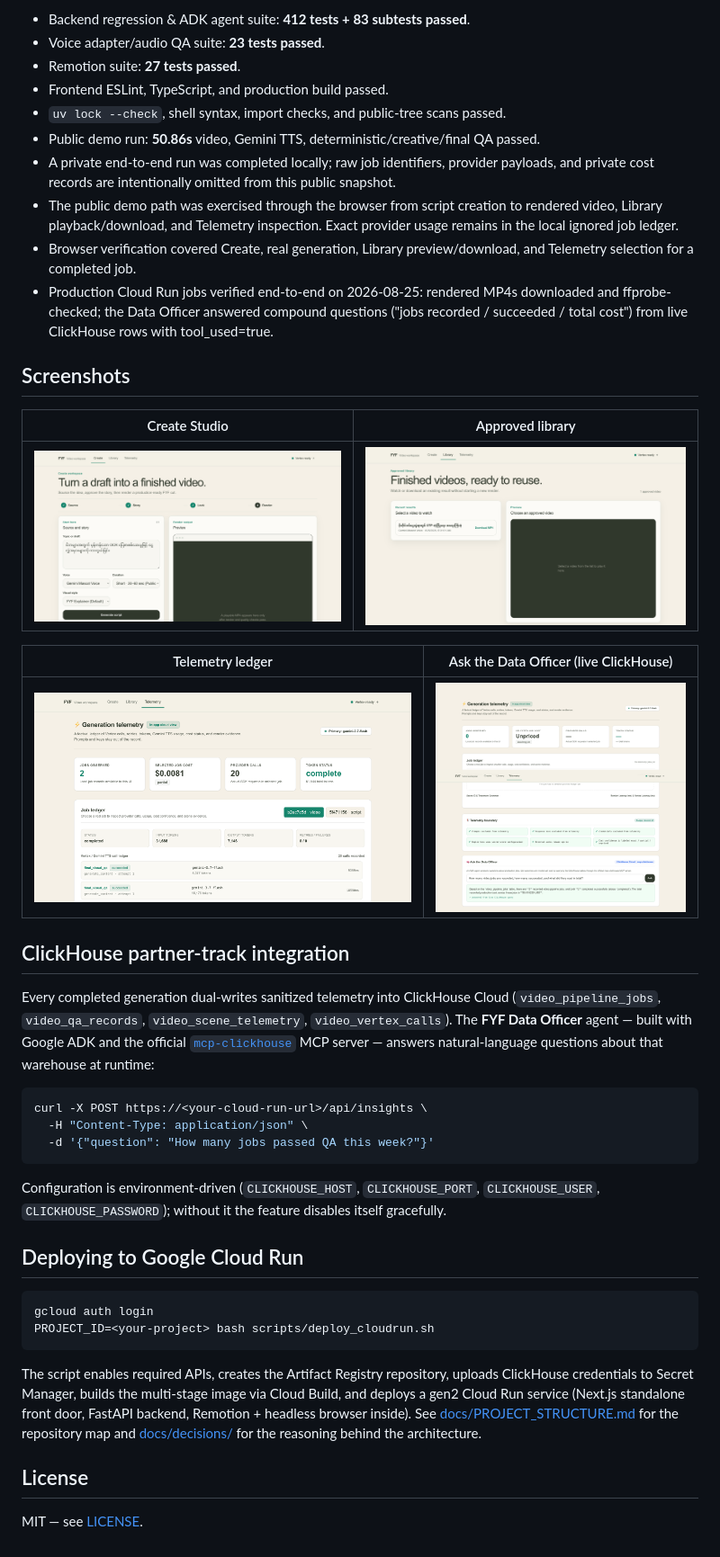
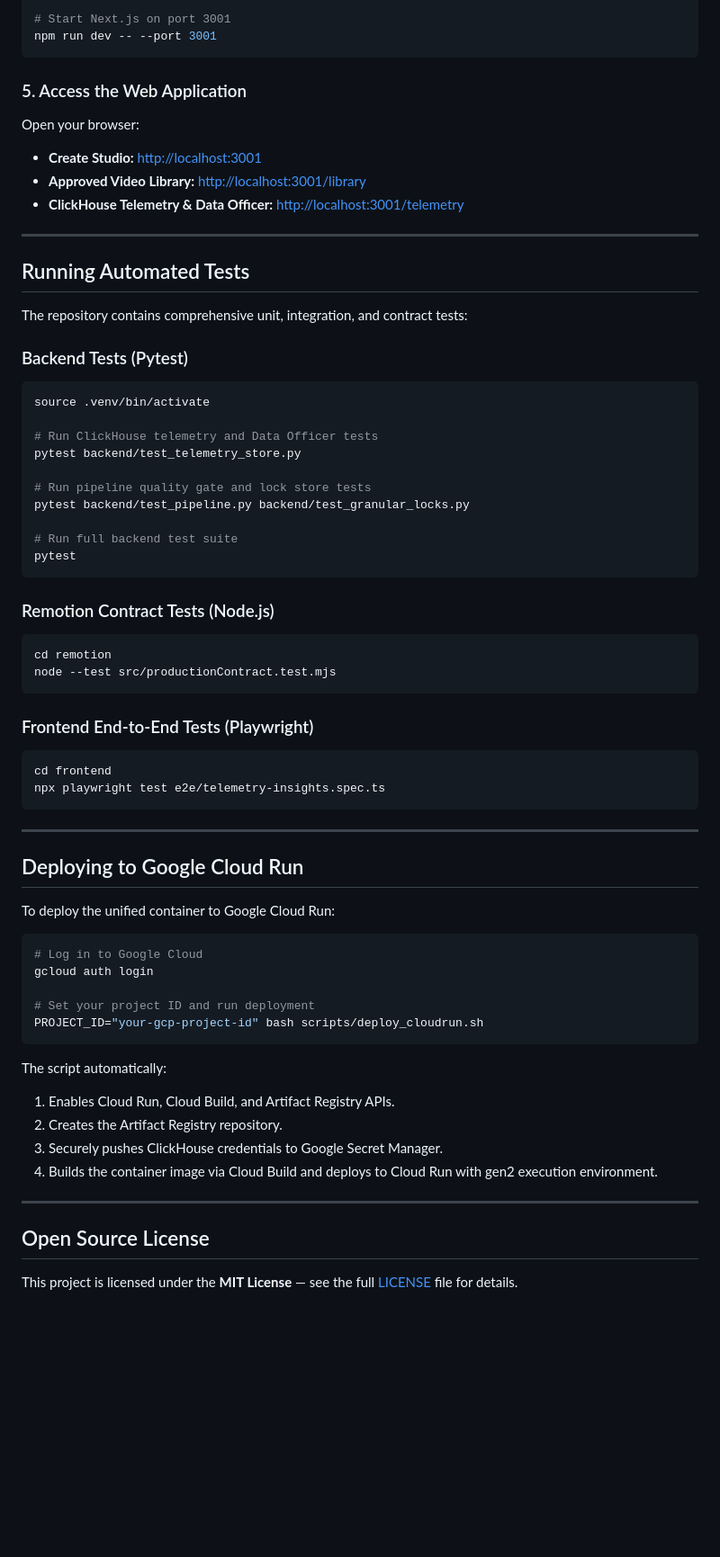
Before and after one commit to ahk1542001-wq/fyf-video-pipeline, a Markdown page: README.md, the part around one of its changes. Shown at 90% size. Drawn GitHub-style; blank space fills up the shorter version.

````diff
--- a/README.md
+++ b/README.md
@@ -130,45 +218,68 @@ Public restarts never auto-resume paid jobs. A restart leaves work for an authen
-- Backend regression & ADK agent suite: **412 tests + 83 subtests passed**.
-- Voice adapter/audio QA suite: **23 tests passed**.
-- Remotion suite: **27 tests passed**.
-- Frontend ESLint, TypeScript, and production build passed.
-- `uv lock --check`, shell syntax, import checks, and public-tree scans passed.
-- Public demo run: **50.86s** video, Gemini TTS, deterministic/creative/final QA passed.
-- A private end-to-end run was completed locally; raw job identifiers, provider payloads, and private cost records are intentionally omitted from this public snapshot.
-- The public demo path was exercised through the browser from script creation to rendered video, Library playback/download, and Telemetry inspection. Exact provider usage remains in the local ignored job ledger.
-- Browser verification covered Create, real generation, Library preview/download, and Telemetry selection for a completed job.
-- Production Cloud Run jobs verified end-to-end on 2026-08-25: rendered MP4s downloaded and ffprobe-checked; the Data Officer answered compound questions ("jobs recorded / succeeded / total cost") from live ClickHouse rows with tool_used=true.
-
-## Screenshots
-
-| Create Studio | Approved library |
-| --- | --- |
-| ![Create Studio](docs/media/create-studio.png) | ![Library](docs/media/library.png) |
-
-| Telemetry ledger | Ask the Data Officer (live ClickHouse) |
-| --- | --- |
-| ![Telemetry ledger](docs/media/telemetry-ledger.png) | ![Data Officer](docs/media/data-officer.png) |
-
-## ClickHouse partner-track integration
-
-Every completed generation dual-writes sanitized telemetry into ClickHouse Cloud (`video_pipeline_jobs`, `video_qa_records`, `video_scene_telemetry`, `video_vertex_calls`). The **FYF Data Officer** agent — built with Google ADK and the official [`mcp-clickhouse`](https://github.com/ClickHouse/mcp-clickhouse) MCP server — answers natural-language questions about that warehouse at runtime:
-
-```bash
-curl -X POST https://<your-cloud-run-url>/api/insights \
-  -H "Content-Type: application/json" \
-  -d '{"question": "How many jobs passed QA this week?"}'
+# Start Next.js on port 3001
+npm run dev -- --port 3001
 ```
 
-Configuration is environment-driven (`CLICKHOUSE_HOST`, `CLICKHOUSE_PORT`, `CLICKHOUSE_USER`, `CLICKHOUSE_PASSWORD`); without it the feature disables itself gracefully.
+### 5. Access the Web Application
+
+Open your browser:
+- **Create Studio:** [http://localhost:3001](http://localhost:3001)
+- **Approved Video Library:** [http://localhost:3001/library](http://localhost:3001/library)
+- **ClickHouse Telemetry & Data Officer:** [http://localhost:3001/telemetry](http://localhost:3001/telemetry)
+
+---
+
+## Running Automated Tests
+
+The repository contains comprehensive unit, integration, and contract tests:
+
+### Backend Tests (Pytest)
+```bash
+source .venv/bin/activate
+
+# Run ClickHouse telemetry and Data Officer tests
+pytest backend/test_telemetry_store.py
+
+# Run pipeline quality gate and lock store tests
+pytest backend/test_pipeline.py backend/test_granular_locks.py
+
+# Run full backend test suite
+pytest
+```
+
+### Remotion Contract Tests (Node.js)
+```bash
+cd remotion
+node --test src/productionContract.test.mjs
+```
+
+### Frontend End-to-End Tests (Playwright)
+```bash
+cd frontend
+npx playwright test e2e/telemetry-insights.spec.ts
+```
+
+---
 
 ## Deploying to Google Cloud Run
 
+To deploy the unified container to Google Cloud Run:
+
 ```bash
+# Log in to Google Cloud
 gcloud auth login
-PROJECT_ID=<your-project> bash scripts/deploy_cloudrun.sh
+
+# Set your project ID and run deployment
+PROJECT_ID="your-gcp-project-id" bash scripts/deploy_cloudrun.sh
 ```
 
-The script enables required APIs, creates the Artifact Registry repository, uploads ClickHouse credentials to Secret Manager, builds the multi-stage image via Cloud Build, and deploys a gen2 Cloud Run service (Next.js standalone front door, FastAPI backend, Remotion + headless browser inside). See [docs/PROJECT_STRUCTURE.md](docs/PROJECT_STRUCTURE.md) for the repository map and [docs/decisions/](docs/decisions/) for the reasoning behind the architecture.
+The script automatically:
+1. Enables Cloud Run, Cloud Build, and Artifact Registry APIs.
+2. Creates the Artifact Registry repository.
+3. Securely pushes ClickHouse credentials to Google Secret Manager.
+4. Builds the container image via Cloud Build and deploys to Cloud Run with gen2 execution environment.
 
-## License
+---
 
-MIT — see [LICENSE](LICENSE).
+## Open Source License
+
+This project is licensed under the **MIT License** — see the full [LICENSE](LICENSE) file for details.
````
Also changed, not shown: other parts of README.md (+182 -94 lines).
